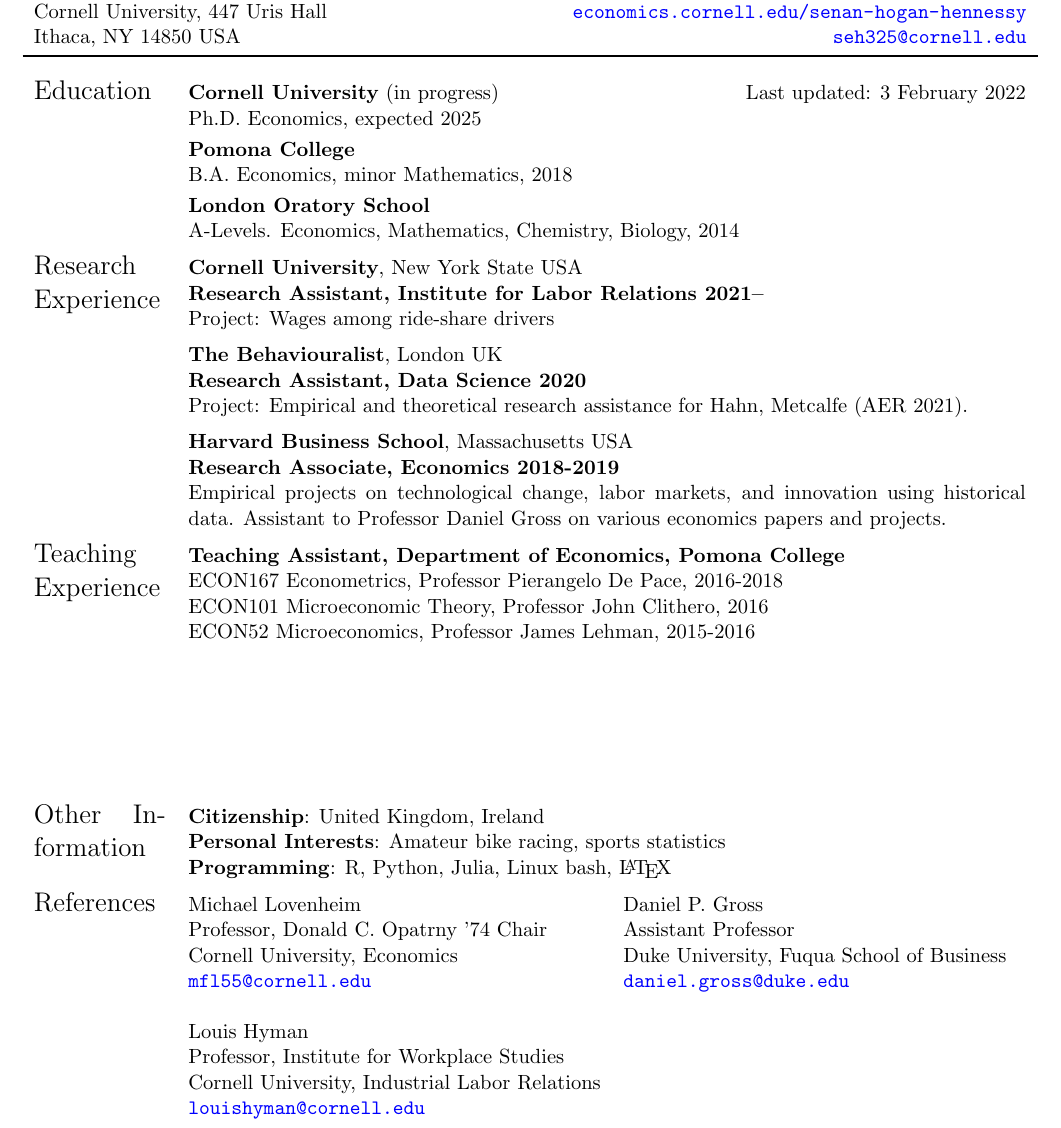
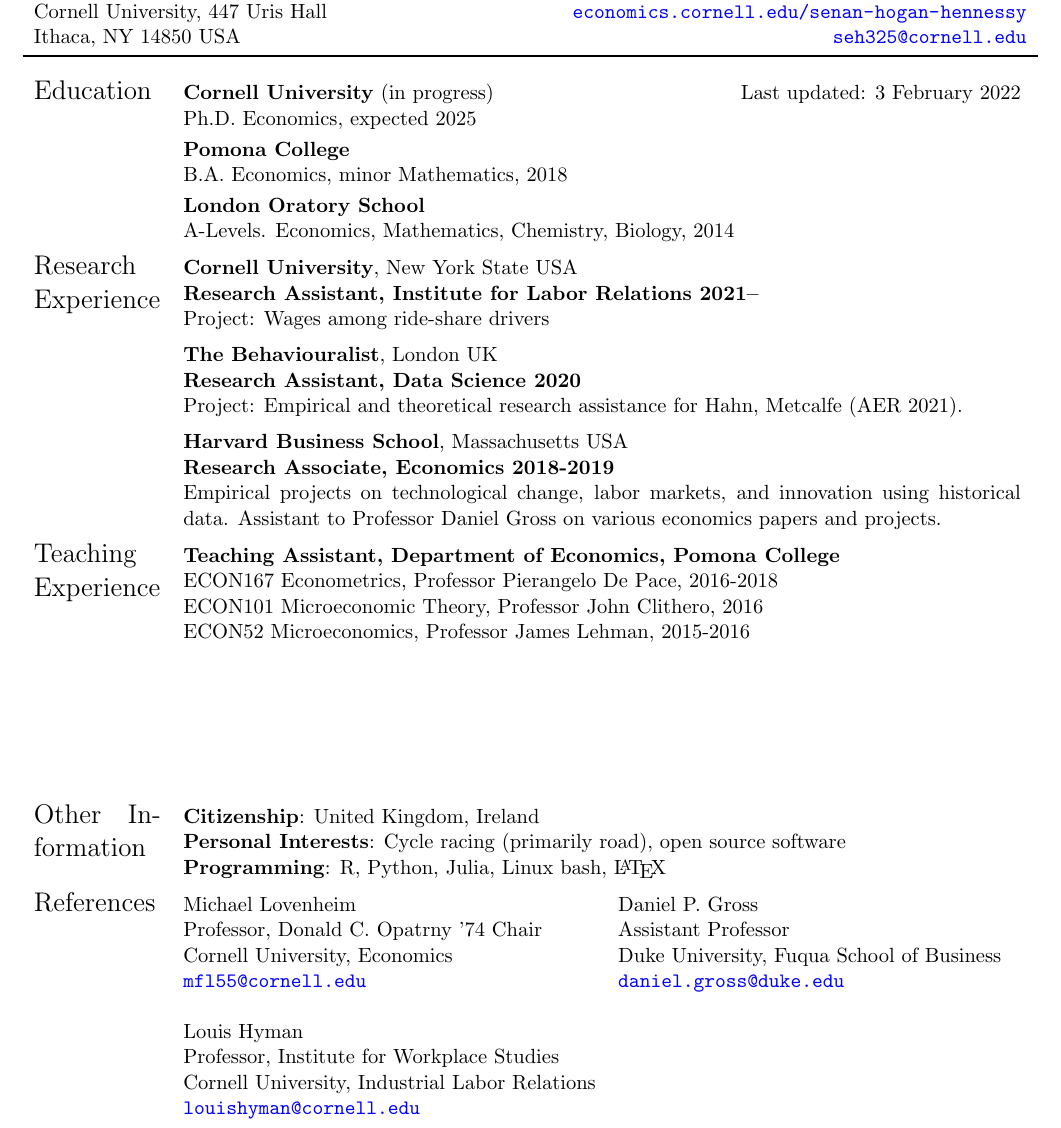
Before and after one commit to shoganhennessy/shoganhennessy.github.io, a LaTeX CV (files/cv/cv-shoganhennessy.tex): part of page 1 of 2, cut so that both start at the same text. Compiled offline with pdfLaTeX.

Commit message:
CV formatting

```diff
--- a/files/cv/cv-shoganhennessy.tex
+++ b/files/cv/cv-shoganhennessy.tex
@@ -46,7 +46,7 @@
 %% MAIN
 % The main body is contained in a tabular environment. To move sections onto the next page, simply end the tabular environment and begin a new tabular environment.
 \noindent
-\begin{tabular}[\textwidth]{p{0.13\textwidth} p{0.825\textwidth}}
+\begin{tabular}[\textwidth]{p{0.125\textwidth} p{0.825\textwidth}}
     \Large{Education}
     & \textbf{Cornell University} (in progress)  \hfill Last updated: \today
 
@@ -97,7 +97,7 @@
 \Large{Other Information}
     & \textbf{Citizenship}: United Kingdom, Ireland
 
-    \textbf{Personal Interests}: Amateur bike racing, sports statistics
+    \textbf{Personal Interests}: Cycle racing (primarily road), open source software
 
     \textbf{Programming}: R, Python, Julia, Linux bash, \LaTeX \vspace{0.2cm} \\
 
```
Also changed, not shown: files/cv/cv-shoganhennessy.pdf.
